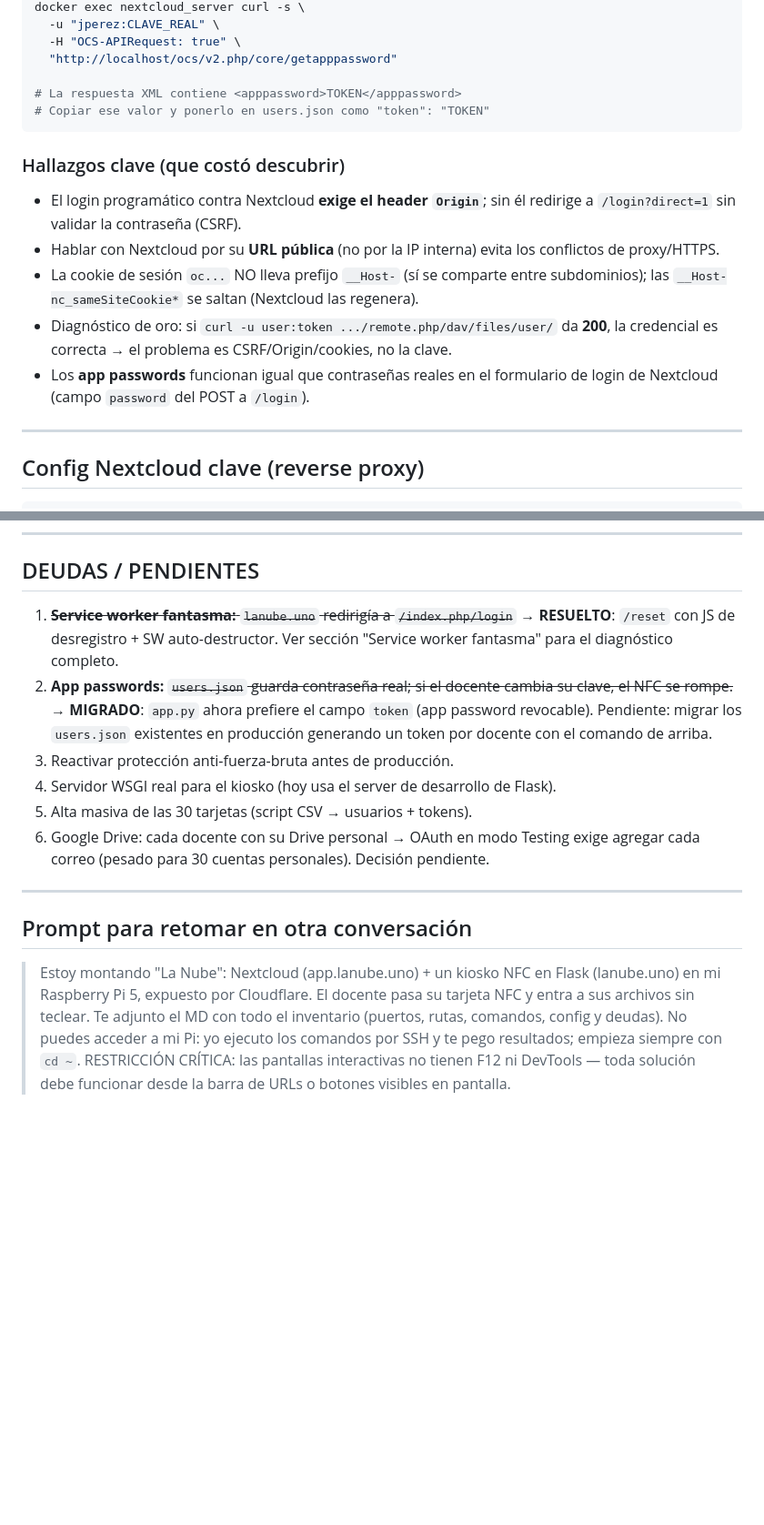
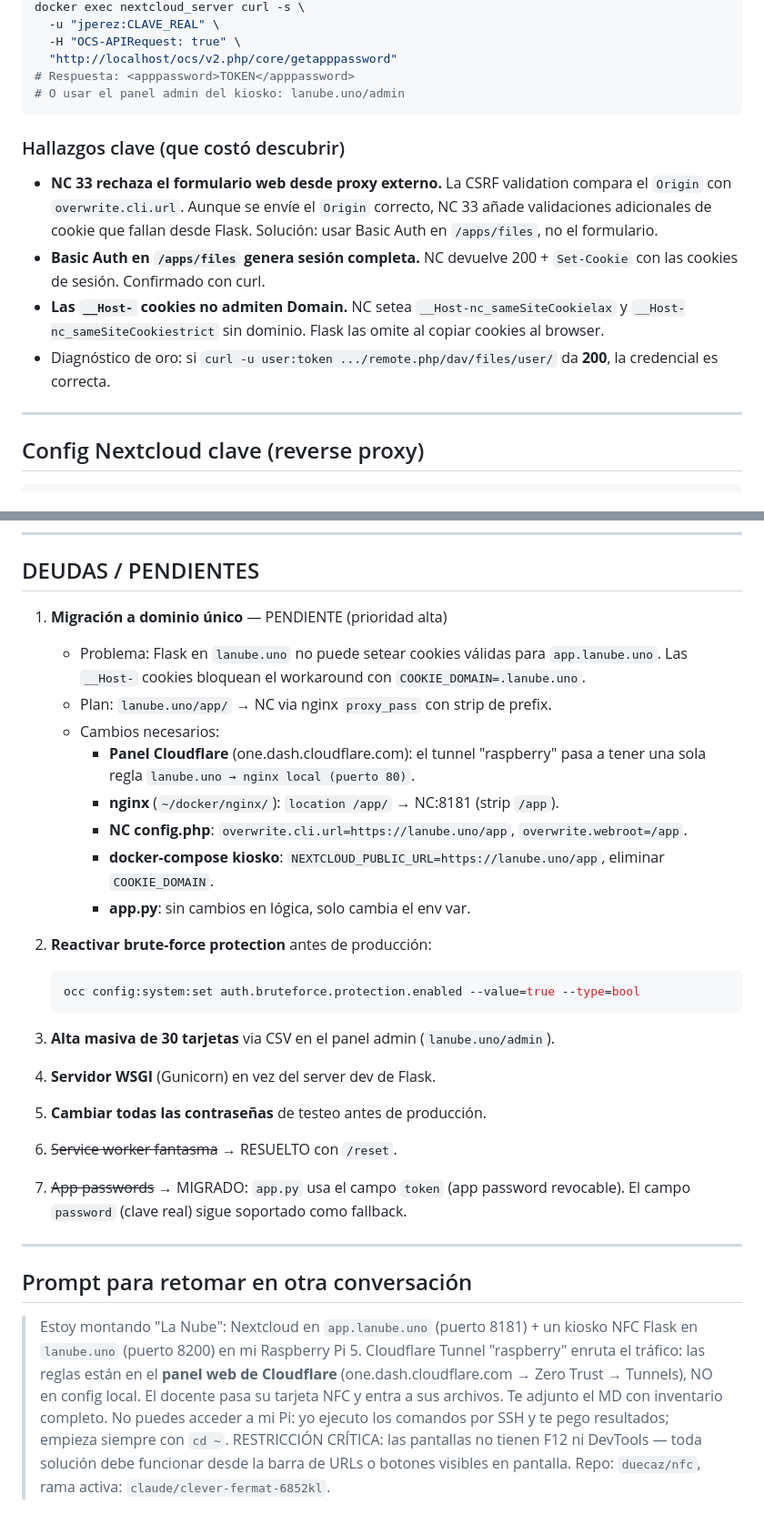
Before and after one commit to duecaz/nfc, a Markdown page: LaNube-Pi.md, 2 parts joined by grey strips. Shown at 91% size. Rendered like a GitHub page; blank space fills up the shorter version.

````diff
--- a/LaNube-Pi.md
+++ b/LaNube-Pi.md
@@ -99,22 +135,22 @@ docker exec nextcloud_server curl -s \
   -u "jperez:CLAVE_REAL" \
   -H "OCS-APIRequest: true" \
   "http://localhost/ocs/v2.php/core/getapppassword"
-
-# La respuesta XML contiene <apppassword>TOKEN</apppassword>
-# Copiar ese valor y ponerlo en users.json como "token": "TOKEN"
+# Respuesta: <apppassword>TOKEN</apppassword>
+# O usar el panel admin del kiosko: lanube.uno/admin
 ```
 
 ### Hallazgos clave (que costó descubrir)
-- El login programático contra Nextcloud **exige el header `Origin`**; sin él
-  redirige a `/login?direct=1` sin validar la contraseña (CSRF).
-- Hablar con Nextcloud por su **URL pública** (no por la IP interna) evita los
-  conflictos de proxy/HTTPS.
-- La cookie de sesión `oc...` NO lleva prefijo `__Host-` (sí se comparte entre
-  subdominios); las `__Host-nc_sameSiteCookie*` se saltan (Nextcloud las regenera).
+- **NC 33 rechaza el formulario web desde proxy externo.** La CSRF validation
+  compara el `Origin` con `overwrite.cli.url`. Aunque se envíe el `Origin`
+  correcto, NC 33 añade validaciones adicionales de cookie que fallan desde Flask.
+  Solución: usar Basic Auth en `/apps/files`, no el formulario.
+- **Basic Auth en `/apps/files` genera sesión completa.** NC devuelve 200 +
+  `Set-Cookie` con las cookies de sesión. Confirmado con curl.
+- **Las `__Host-` cookies no admiten Domain.** NC setea
+  `__Host-nc_sameSiteCookielax` y `__Host-nc_sameSiteCookiestrict` sin dominio.
+  Flask las omite al copiar cookies al browser.
 - Diagnóstico de oro: si `curl -u user:token .../remote.php/dav/files/user/` da
-  **200**, la credencial es correcta → el problema es CSRF/Origin/cookies, no la clave.
-- Los **app passwords** funcionan igual que contraseñas reales en el formulario
-  de login de Nextcloud (campo `password` del POST a `/login`).
+  **200**, la credencial es correcta.
 
 ---
 
@@ -212,28 +238,49 @@ No requiere F12 ni DevTools.
 ---
 
 ## DEUDAS / PENDIENTES
-1. ~~**Service worker fantasma:** `lanube.uno` redirigía a `/index.php/login`~~
-   → **RESUELTO**: `/reset` con JS de desregistro + SW auto-destructor.
-   Ver sección "Service worker fantasma" para el diagnóstico completo.
-2. **App passwords:** ~~`users.json` guarda contraseña real; si el docente
-   cambia su clave, el NFC se rompe.~~
-   → **MIGRADO**: `app.py` ahora prefiere el campo `token` (app password
-   revocable). Pendiente: migrar los `users.json` existentes en producción
-   generando un token por docente con el comando de arriba.
-3. Reactivar protección anti-fuerza-bruta antes de producción.
-4. Servidor WSGI real para el kiosko (hoy usa el server de desarrollo de Flask).
-5. Alta masiva de las 30 tarjetas (script CSV → usuarios + tokens).
-6. Google Drive: cada docente con su Drive personal → OAuth en modo Testing
-   exige agregar cada correo (pesado para 30 cuentas personales). Decisión pendiente.
+
+1. **Migración a dominio único** — PENDIENTE (prioridad alta)
+   - Problema: Flask en `lanube.uno` no puede setear cookies válidas para
+     `app.lanube.uno`. Las `__Host-` cookies bloquean el workaround con
+     `COOKIE_DOMAIN=.lanube.uno`.
+   - Plan: `lanube.uno/app/` → NC via nginx `proxy_pass` con strip de prefix.
+   - Cambios necesarios:
+     - **Panel Cloudflare** (one.dash.cloudflare.com): el tunnel "raspberry"
+       pasa a tener una sola regla `lanube.uno → nginx local (puerto 80)`.
+     - **nginx** (`~/docker/nginx/`): `location /app/` → NC:8181 (strip `/app`).
+     - **NC config.php**: `overwrite.cli.url=https://lanube.uno/app`,
+       `overwrite.webroot=/app`.
+     - **docker-compose kiosko**: `NEXTCLOUD_PUBLIC_URL=https://lanube.uno/app`,
+       eliminar `COOKIE_DOMAIN`.
+     - **app.py**: sin cambios en lógica, solo cambia el env var.
+
+2. **Reactivar brute-force protection** antes de producción:
+   ```bash
+   occ config:system:set auth.bruteforce.protection.enabled --value=true --type=bool
+   ```
+
+3. **Alta masiva de 30 tarjetas** via CSV en el panel admin (`lanube.uno/admin`).
+
+4. **Servidor WSGI** (Gunicorn) en vez del server dev de Flask.
+
+5. **Cambiar todas las contraseñas** de testeo antes de producción.
+
+6. ~~Service worker fantasma~~ → RESUELTO con `/reset`.
+
+7. ~~App passwords~~ → MIGRADO: `app.py` usa el campo `token` (app password
+   revocable). El campo `password` (clave real) sigue soportado como fallback.
 
 ---
 
 ## Prompt para retomar en otra conversación
-> Estoy montando "La Nube": Nextcloud (app.lanube.uno) + un kiosko NFC en Flask
-> (lanube.uno) en mi Raspberry Pi 5, expuesto por Cloudflare. El docente pasa su
-> tarjeta NFC y entra a sus archivos sin teclear. Te adjunto el MD con todo el
-> inventario (puertos, rutas, comandos, config y deudas). No puedes acceder a mi
-> Pi: yo ejecuto los comandos por SSH y te pego resultados; empieza siempre con
-> `cd ~`. RESTRICCIÓN CRÍTICA: las pantallas interactivas no tienen F12 ni
-> DevTools — toda solución debe funcionar desde la barra de URLs o botones
-> visibles en pantalla.
+
+> Estoy montando "La Nube": Nextcloud en `app.lanube.uno` (puerto 8181) + un
+> kiosko NFC Flask en `lanube.uno` (puerto 8200) en mi Raspberry Pi 5.
+> Cloudflare Tunnel "raspberry" enruta el tráfico: las reglas están en el
+> **panel web de Cloudflare** (one.dash.cloudflare.com → Zero Trust → Tunnels),
+> NO en config local. El docente pasa su tarjeta NFC y entra a sus archivos.
+> Te adjunto el MD con inventario completo. No puedes acceder a mi Pi: yo
+> ejecuto los comandos por SSH y te pego resultados; empieza siempre con `cd ~`.
+> RESTRICCIÓN CRÍTICA: las pantallas no tienen F12 ni DevTools — toda solución
+> debe funcionar desde la barra de URLs o botones visibles en pantalla.
+> Repo: `duecaz/nfc`, rama activa: `claude/clever-fermat-6852kl`.
````
Also changed, not shown: other parts of LaNube-Pi.md (+77 -51 lines), CLAUDE.md (added, +172 -0 lines).
